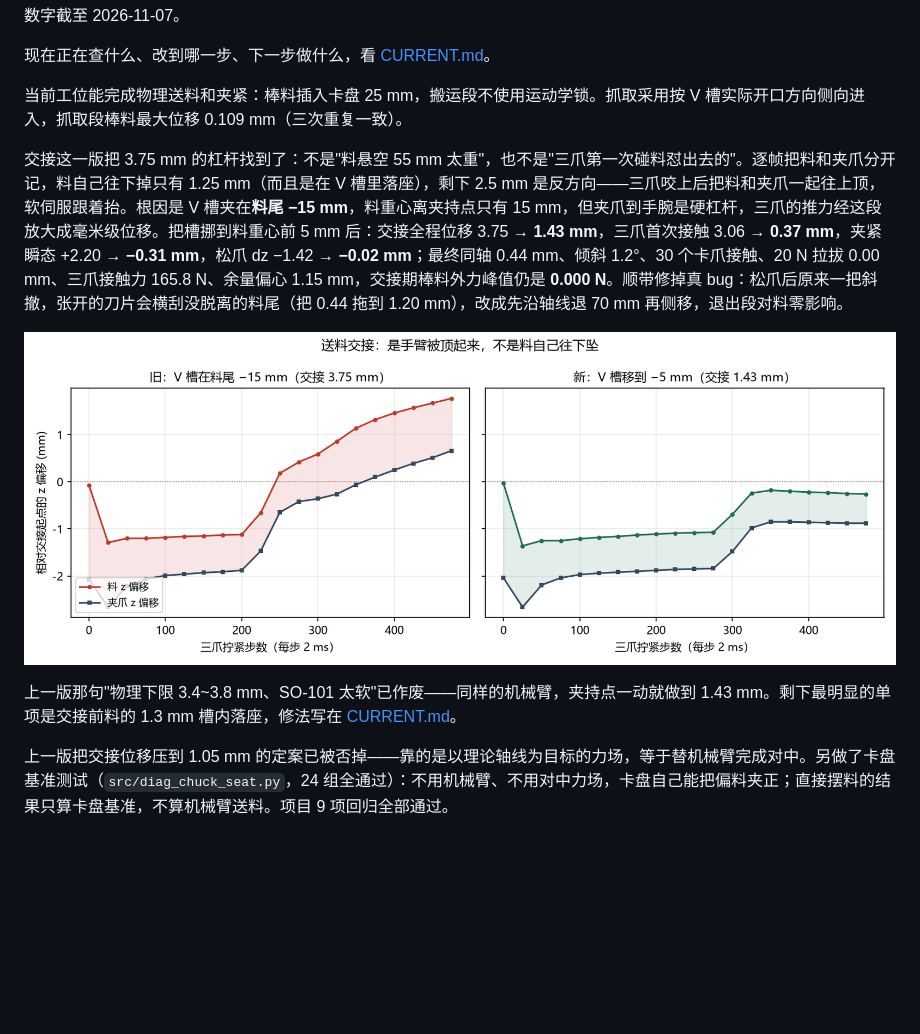
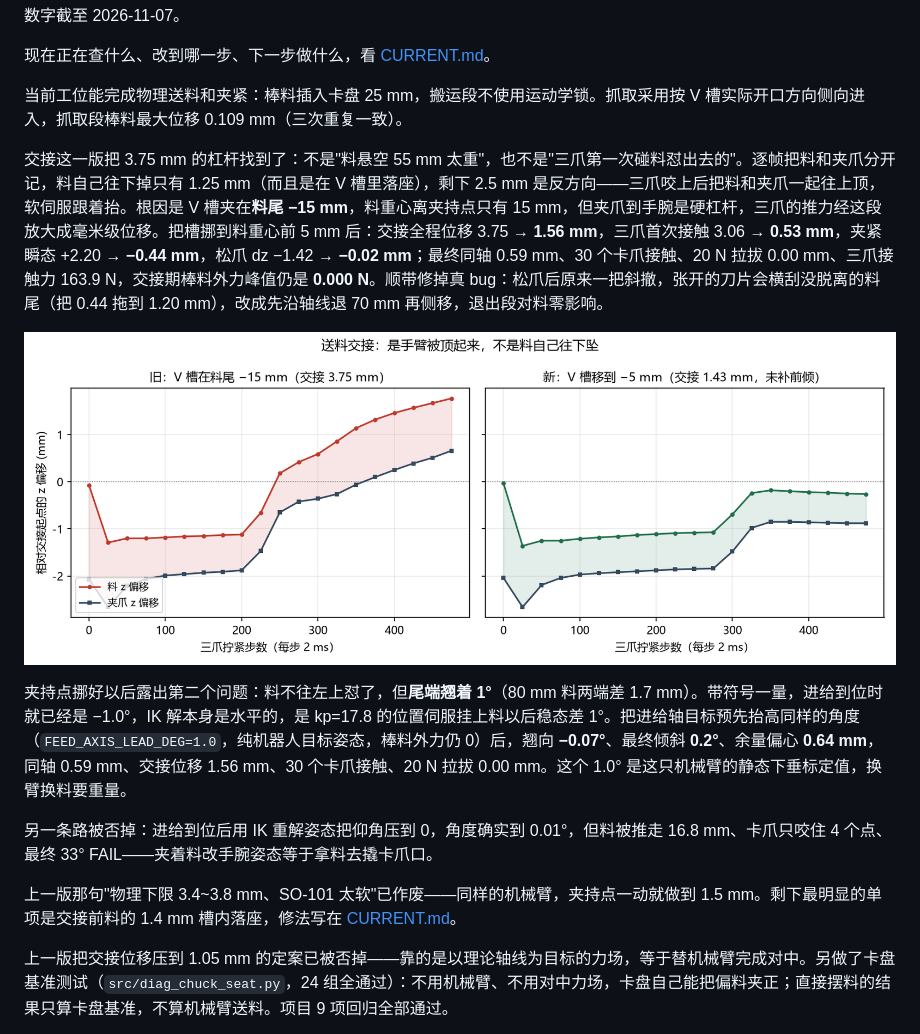
Before and after one commit to penguinkinggod/mujoco-robot-cell, a Markdown page: README.md, the part around the change. Rendered like a GitHub page; pictures changed too: docs/handover_station.png; blank space fills up the shorter version.

```diff
--- a/README.md
+++ b/README.md
@@ -10,11 +10,15 @@
 
 当前工位能完成物理送料和夹紧：棒料插入卡盘 25 mm，搬运段不使用运动学锁。抓取采用按 V 槽实际开口方向侧向进入，抓取段棒料最大位移 0.109 mm（三次重复一致）。
 
-交接这一版把 3.75 mm 的杠杆找到了：不是"料悬空 55 mm 太重"，也不是"三爪第一次碰料怼出去的"。逐帧把料和夹爪分开记，料自己往下掉只有 1.25 mm（而且是在 V 槽里落座），剩下 2.5 mm 是反方向——三爪咬上后把料和夹爪一起往上顶，软伺服跟着抬。根因是 V 槽夹在**料尾 −15 mm**，料重心离夹持点只有 15 mm，但夹爪到手腕是硬杠杆，三爪的推力经这段放大成毫米级位移。把槽挪到料重心前 5 mm 后：交接全程位移 3.75 → **1.43 mm**，三爪首次接触 3.06 → **0.37 mm**，夹紧瞬态 +2.20 → **−0.31 mm**，松爪 dz −1.42 → **−0.02 mm**；最终同轴 0.44 mm、倾斜 1.2°、30 个卡爪接触、20 N 拉拔 0.00 mm、三爪接触力 165.8 N、余量偏心 1.15 mm，交接期棒料外力峰值仍是 **0.000 N**。顺带修掉真 bug：松爪后原来一把斜撤，张开的刀片会横刮没脱离的料尾（把 0.44 拖到 1.20 mm），改成先沿轴线退 70 mm 再侧移，退出段对料零影响。
+交接这一版把 3.75 mm 的杠杆找到了：不是"料悬空 55 mm 太重"，也不是"三爪第一次碰料怼出去的"。逐帧把料和夹爪分开记，料自己往下掉只有 1.25 mm（而且是在 V 槽里落座），剩下 2.5 mm 是反方向——三爪咬上后把料和夹爪一起往上顶，软伺服跟着抬。根因是 V 槽夹在**料尾 −15 mm**，料重心离夹持点只有 15 mm，但夹爪到手腕是硬杠杆，三爪的推力经这段放大成毫米级位移。把槽挪到料重心前 5 mm 后：交接全程位移 3.75 → **1.56 mm**，三爪首次接触 3.06 → **0.53 mm**，夹紧瞬态 +2.20 → **−0.44 mm**，松爪 dz −1.42 → **−0.02 mm**；最终同轴 0.59 mm、30 个卡爪接触、20 N 拉拔 0.00 mm、三爪接触力 163.9 N，交接期棒料外力峰值仍是 **0.000 N**。顺带修掉真 bug：松爪后原来一把斜撤，张开的刀片会横刮没脱离的料尾（把 0.44 拖到 1.20 mm），改成先沿轴线退 70 mm 再侧移，退出段对料零影响。
 
 ![交接段料与夹爪的 z 偏移](docs/handover_station.png)
 
-上一版那句"物理下限 3.4~3.8 mm、SO-101 太软"已作废——同样的机械臂，夹持点一动就做到 1.43 mm。剩下最明显的单项是交接前料的 1.3 mm 槽内落座，修法写在 [CURRENT.md](CURRENT.md)。
+夹持点挪好以后露出第二个问题：料不往左上怼了，但**尾端翘着 1°**（80 mm 料两端差 1.7 mm）。带符号一量，进给到位时就已经是 −1.0°，IK 解本身是水平的，是 kp=17.8 的位置伺服挂上料以后稳态差 1°。把进给轴目标预先抬高同样的角度（`FEED_AXIS_LEAD_DEG=1.0`，纯机器人目标姿态，棒料外力仍 0）后，翘向 **−0.07°**、最终倾斜 **0.2°**、余量偏心 **0.64 mm**，同轴 0.59 mm、交接位移 1.56 mm、30 个卡爪接触、20 N 拉拔 0.00 mm。这个 1.0° 是这只机械臂的静态下垂标定值，换臂换料要重量。
+
+另一条路被否掉：进给到位后用 IK 重解姿态把仰角压到 0，角度确实到 0.01°，但料被推走 16.8 mm、卡爪只咬住 4 个点、最终 33° FAIL——夹着料改手腕姿态等于拿料去撬卡爪口。
+
+上一版那句"物理下限 3.4~3.8 mm、SO-101 太软"已作废——同样的机械臂，夹持点一动就做到 1.5 mm。剩下最明显的单项是交接前料的 1.4 mm 槽内落座，修法写在 [CURRENT.md](CURRENT.md)。
 
 上一版把交接位移压到 1.05 mm 的定案已被否掉——靠的是以理论轴线为目标的力场，等于替机械臂完成对中。另做了卡盘基准测试（`src/diag_chuck_seat.py`，24 组全通过）：不用机械臂、不用对中力场，卡盘自己能把偏料夹正；直接摆料的结果只算卡盘基准，不算机械臂送料。项目 9 项回归全部通过。
 
```
Also changed, not shown: CURRENT.md (+56 -17 lines), docs/station/04-feeding.md (+26 -2 lines), 1 other file.
